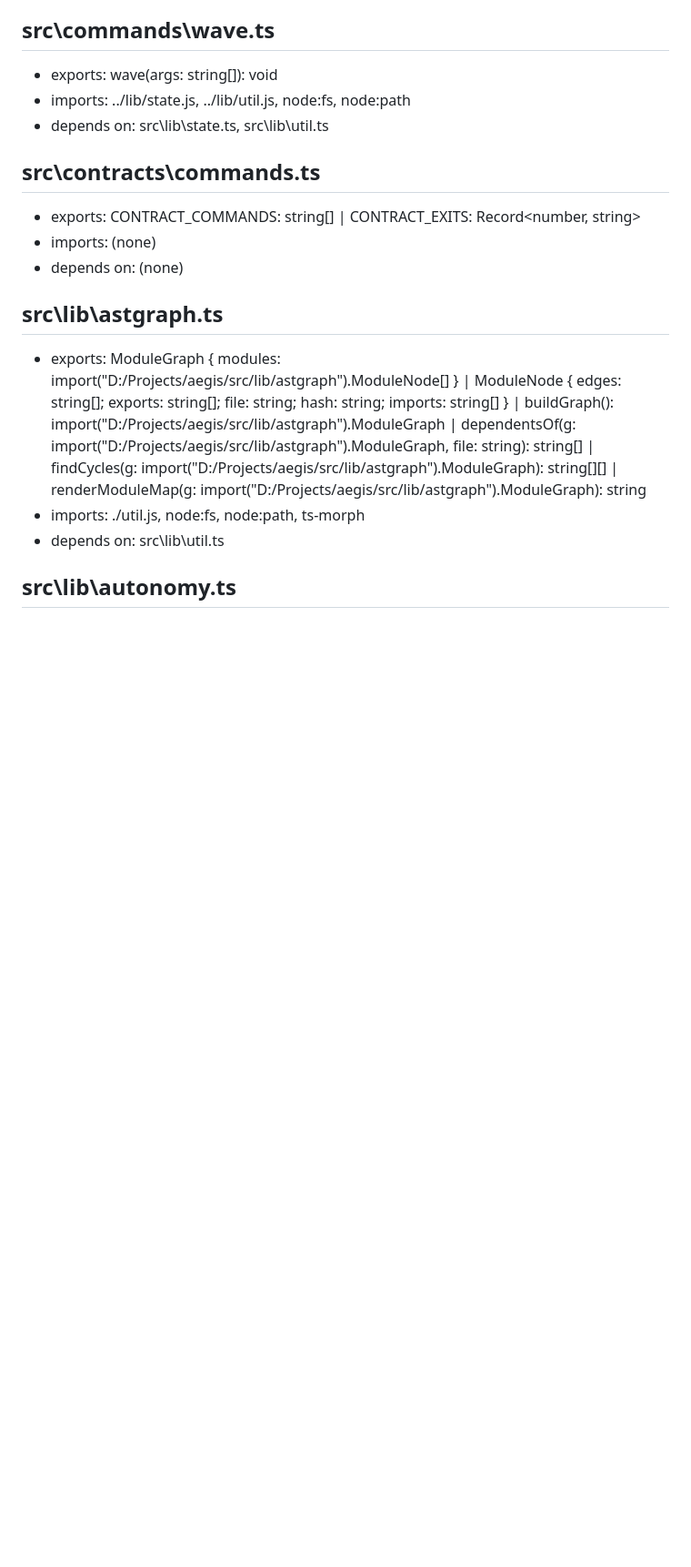
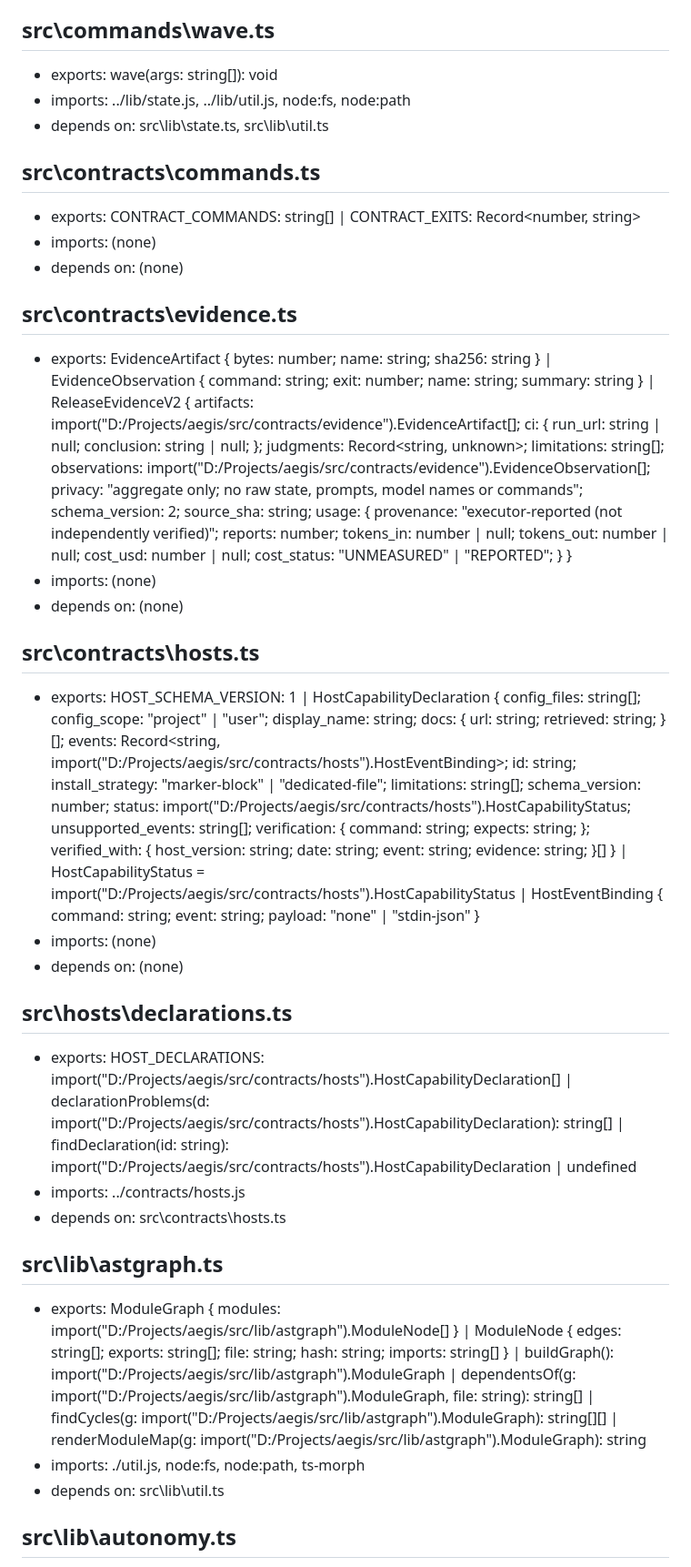
Before and after one commit to Shreyash3007/aegis, a Markdown page: brain/architecture/module-map.md, the part around one of its changes. Shown at 91% size. GitHub-like rendering; blank space fills up the shorter version.

```diff
--- a/brain/architecture/module-map.md
+++ b/brain/architecture/module-map.md
@@ -156,6 +176,21 @@
 - imports: (none)
 - depends on: (none)
 
+## src\contracts\evidence.ts
+- exports: EvidenceArtifact { bytes: number; name: string; sha256: string } | EvidenceObservation { command: string; exit: number; name: string; summary: string } | ReleaseEvidenceV2 { artifacts: import("D:/Projects/aegis/src/contracts/evidence").EvidenceArtifact[]; ci: { run_url: string | null; conclusion: string | null; }; judgments: Record<string, unknown>; limitations: string[]; observations: import("D:/Projects/aegis/src/contracts/evidence").EvidenceObservation[]; privacy: "aggregate only; no raw state, prompts, model names or commands"; schema_version: 2; source_sha: string; usage: { provenance: "executor-reported (not independently verified)"; reports: number; tokens_in: number | null; tokens_out: number | null; cost_usd: number | null; cost_status: "UNMEASURED" | "REPORTED"; } }
+- imports: (none)
+- depends on: (none)
+
+## src\contracts\hosts.ts
+- exports: HOST_SCHEMA_VERSION: 1 | HostCapabilityDeclaration { config_files: string[]; config_scope: "project" | "user"; display_name: string; docs: { url: string; retrieved: string; }[]; events: Record<string, import("D:/Projects/aegis/src/contracts/hosts").HostEventBinding>; id: string; install_strategy: "marker-block" | "dedicated-file"; limitations: string[]; schema_version: number; status: import("D:/Projects/aegis/src/contracts/hosts").HostCapabilityStatus; unsupported_events: string[]; verification: { command: string; expects: string; }; verified_with: { host_version: string; date: string; event: string; evidence: string; }[] } | HostCapabilityStatus = import("D:/Projects/aegis/src/contracts/hosts").HostCapabilityStatus | HostEventBinding { command: string; event: string; payload: "none" | "stdin-json" }
+- imports: (none)
+- depends on: (none)
+
+## src\hosts\declarations.ts
+- exports: HOST_DECLARATIONS: import("D:/Projects/aegis/src/contracts/hosts").HostCapabilityDeclaration[] | declarationProblems(d: import("D:/Projects/aegis/src/contracts/hosts").HostCapabilityDeclaration): string[] | findDeclaration(id: string): import("D:/Projects/aegis/src/contracts/hosts").HostCapabilityDeclaration | undefined
+- imports: ../contracts/hosts.js
+- depends on: src\contracts\hosts.ts
+
 ## src\lib\astgraph.ts
 - exports: ModuleGraph { modules: import("D:/Projects/aegis/src/lib/astgraph").ModuleNode[] } | ModuleNode { edges: string[]; exports: string[]; file: string; hash: string; imports: string[] } | buildGraph(): import("D:/Projects/aegis/src/lib/astgraph").ModuleGraph | dependentsOf(g: import("D:/Projects/aegis/src/lib/astgraph").ModuleGraph, file: string): string[] | findCycles(g: import("D:/Projects/aegis/src/lib/astgraph").ModuleGraph): string[][] | renderModuleMap(g: import("D:/Projects/aegis/src/lib/astgraph").ModuleGraph): string
 - imports: ./util.js, node:fs, node:path, ts-morph
```
Also changed, not shown: other parts of brain/architecture/module-map.md (+26 -6 lines).
